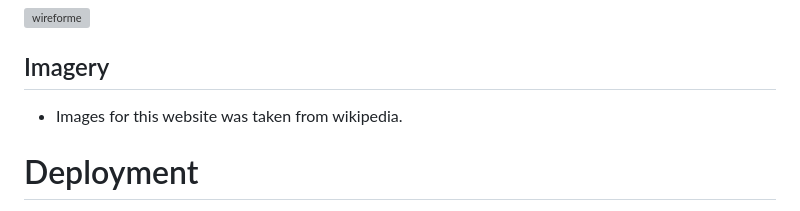
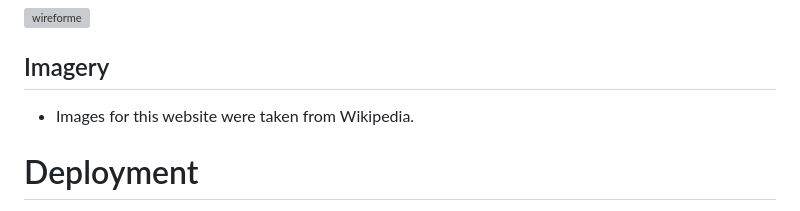
Before and after one commit to joelsita/project-two, a Markdown page: README.md, the part around the change. Drawn GitHub-style; grey boxes are pictures that could not be loaded.

Commit message:
fixed text in imagery section

```diff
--- a/README.md
+++ b/README.md
@@ -100,7 +100,7 @@ The website consists of two pages. easy to navigate and smooth transition to go
  ![wireforme](assets/documents/color-scheme.jpg)
 
 ## Imagery
-- Images for this website was taken from wikipedia.
+- Images for this website were taken from Wikipedia.
 
 
 # Deployment
```
